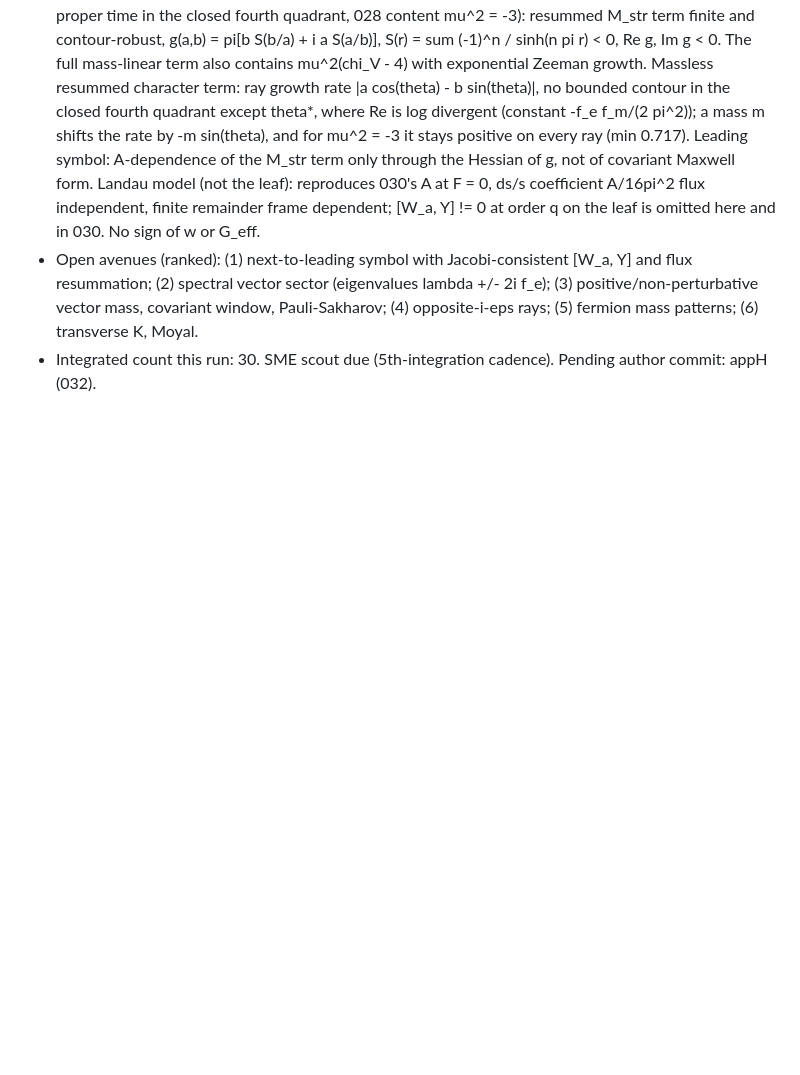
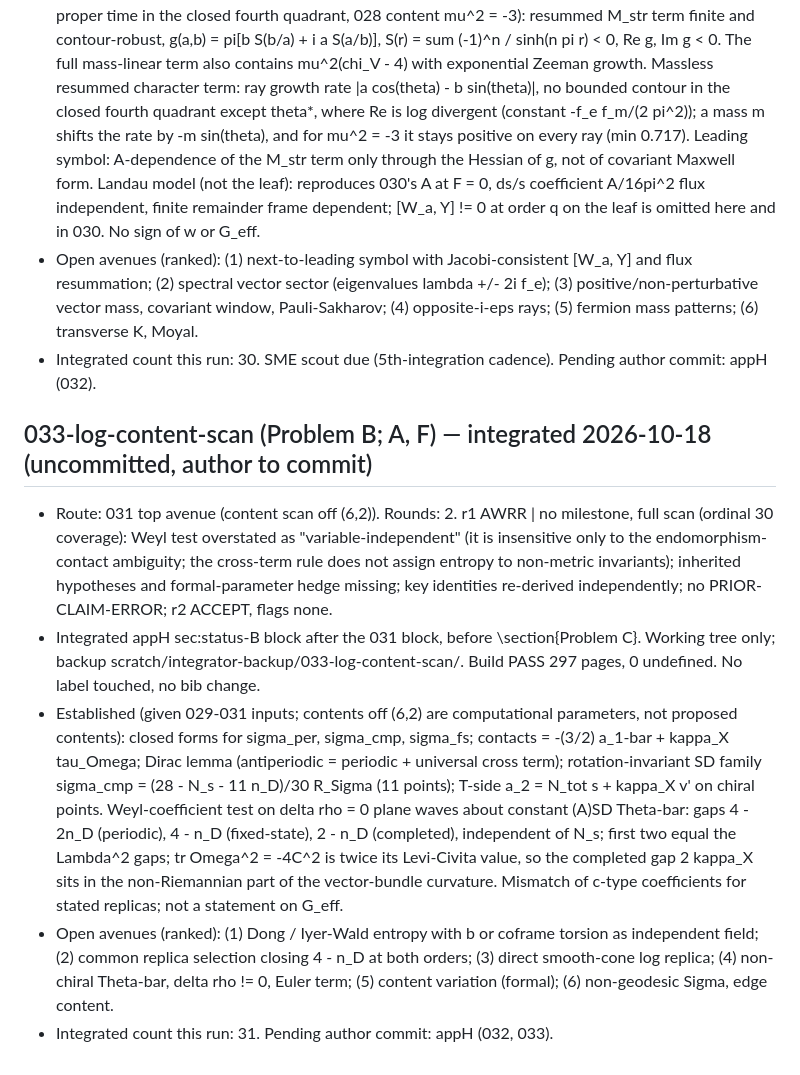
Before and after one commit to ic4lights/namcg-lab, a Markdown page: reports/ledger.md, the part around the change. GitHub-like rendering; blank space fills up the shorter version.

Commit message:
Ledger: 033 integrated (uncommitted manuscript change)
Co-Authored-By: Claude Opus 5.5 <noreply@anthropic.com>

```diff
--- a/reports/ledger.md
+++ b/reports/ledger.md
@@ -247,3 +247,10 @@
 - Established (Poisson limit, one loop, leading nilpotent symbol with constant flux, Lorentzian i-eps proper time in the closed fourth quadrant, 028 content mu^2 = -3): resummed M_str term finite and contour-robust, g(a,b) = pi[b S(b/a) + i a S(a/b)], S(r) = sum (-1)^n / sinh(n pi r) < 0, Re g, Im g < 0. The full mass-linear term also contains mu^2(chi_V - 4) with exponential Zeeman growth. Massless resummed character term: ray growth rate |a cos(theta) - b sin(theta)|, no bounded contour in the closed fourth quadrant except theta*, where Re is log divergent (constant -f_e f_m/(2 pi^2)); a mass m shifts the rate by -m sin(theta), and for mu^2 = -3 it stays positive on every ray (min 0.717). Leading symbol: A-dependence of the M_str term only through the Hessian of g, not of covariant Maxwell form. Landau model (not the leaf): reproduces 030's A at F = 0, ds/s coefficient A/16pi^2 flux independent, finite remainder frame dependent; [W_a, Y] != 0 at order q on the leaf is omitted here and in 030. No sign of w or G_eff.
 - Open avenues (ranked): (1) next-to-leading symbol with Jacobi-consistent [W_a, Y] and flux resummation; (2) spectral vector sector (eigenvalues lambda +/- 2i f_e); (3) positive/non-perturbative vector mass, covariant window, Pauli-Sakharov; (4) opposite-i-eps rays; (5) fermion mass patterns; (6) transverse K, Moyal.
 - Integrated count this run: 30. SME scout due (5th-integration cadence). Pending author commit: appH (032).
+
+## 033-log-content-scan (Problem B; A, F) — integrated 2026-10-18 (uncommitted, author to commit)
+- Route: 031 top avenue (content scan off (6,2)). Rounds: 2. r1 AWRR | no milestone, full scan (ordinal 30 coverage): Weyl test overstated as "variable-independent" (it is insensitive only to the endomorphism-contact ambiguity; the cross-term rule does not assign entropy to non-metric invariants); inherited hypotheses and formal-parameter hedge missing; key identities re-derived independently; no PRIOR-CLAIM-ERROR; r2 ACCEPT, flags none.
+- Integrated appH sec:status-B block after the 031 block, before \section{Problem C}. Working tree only; backup scratch/integrator-backup/033-log-content-scan/. Build PASS 297 pages, 0 undefined. No label touched, no bib change.
+- Established (given 029-031 inputs; contents off (6,2) are computational parameters, not proposed contents): closed forms for sigma_per, sigma_cmp, sigma_fs; contacts = -(3/2) a_1-bar + kappa_X tau_Omega; Dirac lemma (antiperiodic = periodic + universal cross term); rotation-invariant SD family sigma_cmp = (28 - N_s - 11 n_D)/30 R_Sigma (11 points); T-side a_2 = N_tot s + kappa_X v' on chiral points. Weyl-coefficient test on delta rho = 0 plane waves about constant (A)SD Theta-bar: gaps 4 - 2n_D (periodic), 4 - n_D (fixed-state), 2 - n_D (completed), independent of N_s; first two equal the Lambda^2 gaps; tr Omega^2 = -4C^2 is twice its Levi-Civita value, so the completed gap 2 kappa_X sits in the non-Riemannian part of the vector-bundle curvature. Mismatch of c-type coefficients for stated replicas; not a statement on G_eff.
+- Open avenues (ranked): (1) Dong / Iyer-Wald entropy with b or coframe torsion as independent field; (2) common replica selection closing 4 - n_D at both orders; (3) direct smooth-cone log replica; (4) non-chiral Theta-bar, delta rho != 0, Euler term; (5) content variation (formal); (6) non-geodesic Sigma, edge content.
+- Integrated count this run: 31. Pending author commit: appH (032, 033).
```
